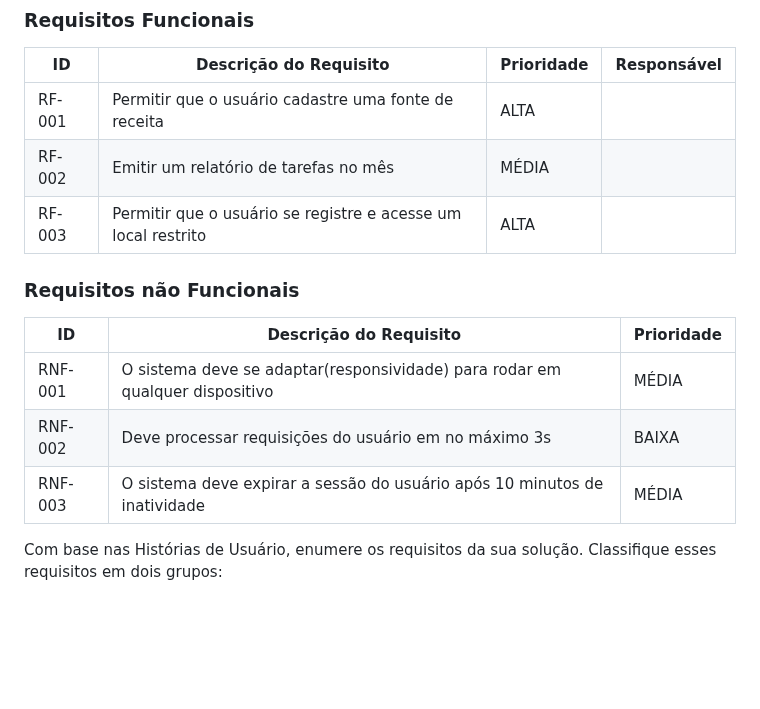
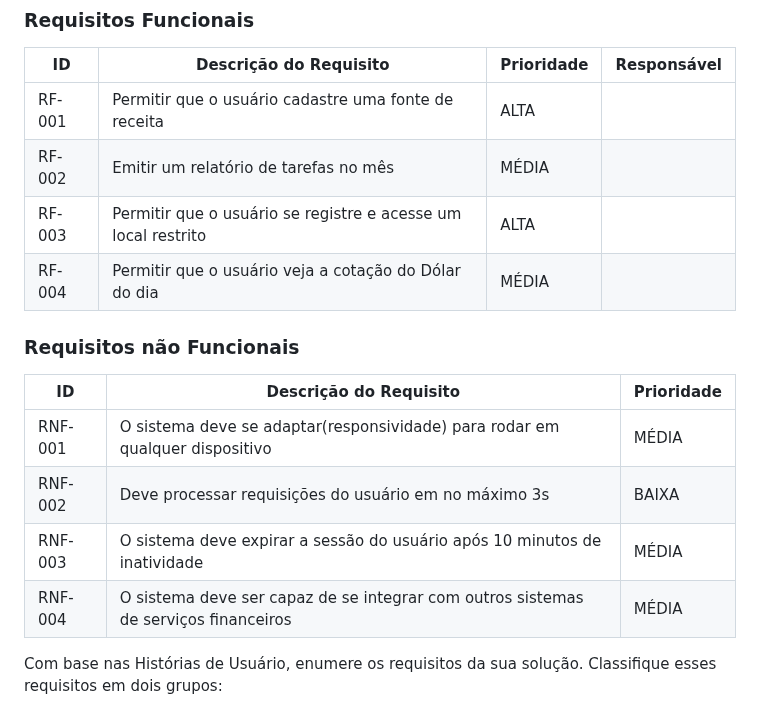
Before and after one commit to ICEI-PUC-Minas-PMV-SI/pmv-si-2023-1-e1-proj-web-t3-organizacao_financeira, a Markdown page: docs/especification.md, the part around the change. Rendered like a GitHub page; blank space fills up the shorter version.

Commit message:
Adicionado Requisito Funcional e Não Funcional
Adicionado Requisito Funcional e Não Funcional

```diff
--- a/docs/especification.md
+++ b/docs/especification.md
@@ -66,6 +66,7 @@ As tabelas que se seguem apresentam os requisitos funcionais e não funcionais q
 |RF-001| Permitir que o usuário cadastre uma fonte de receita | ALTA |  |
 |RF-002| Emitir um relatório de tarefas no mês   | MÉDIA | |
 |RF-003| Permitir que o usuário se registre e acesse um local restrito  | ALTA | |
+|RF-004| Permitir que o usuário veja a cotação do Dólar do dia  | MÉDIA | |
 
 
 ### Requisitos não Funcionais
@@ -75,6 +76,7 @@ As tabelas que se seguem apresentam os requisitos funcionais e não funcionais q
 |RNF-001| O sistema deve se adaptar(responsividade) para rodar em qualquer dispositivo | MÉDIA |
 |RNF-002| Deve processar requisições do usuário em no máximo 3s |  BAIXA |
 |RNF-003| O sistema deve expirar a sessão do usuário após 10 minutos de inatividade |  MÉDIA |
+|RNF-004| O sistema deve ser capaz de se integrar com outros sistemas de serviços financeiros  | MÉDIA | |
 
 Com base nas Histórias de Usuário, enumere os requisitos da sua solução. Classifique esses requisitos em dois grupos:
 
```
